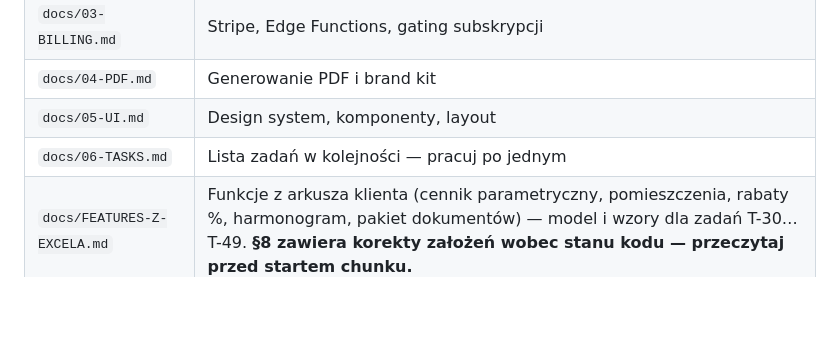
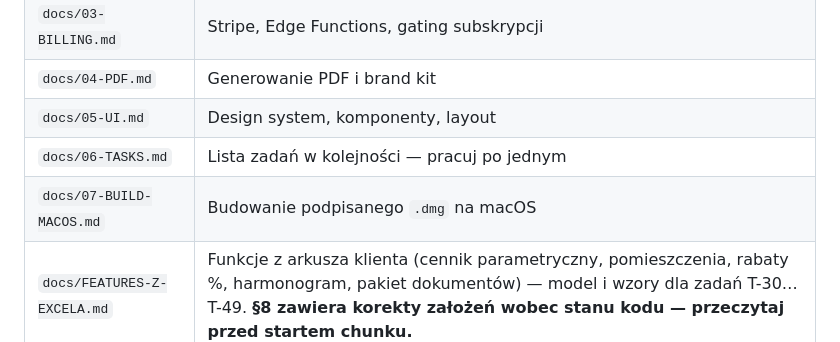
Before and after one commit to Moodevlabs/Projekt-Design, a Markdown page: CLAUDE.md, the part around the change. Rendered like a GitHub page; blank space fills up the shorter version.

```diff
--- a/CLAUDE.md
+++ b/CLAUDE.md
@@ -13,6 +13,7 @@ Ten plik jest źródłem prawdy o zasadach pracy. Szczegóły są w `docs/` —
 | `docs/04-PDF.md` | Generowanie PDF i brand kit |
 | `docs/05-UI.md` | Design system, komponenty, layout |
 | `docs/06-TASKS.md` | Lista zadań w kolejności — pracuj po jednym |
+| `docs/07-BUILD-MACOS.md` | Budowanie podpisanego `.dmg` na macOS |
 | `docs/FEATURES-Z-EXCELA.md` | Funkcje z arkusza klienta (cennik parametryczny, pomieszczenia, rabaty %, harmonogram, pakiet dokumentów) — model i wzory dla zadań T-30…T-49. **§8 zawiera korekty założeń wobec stanu kodu — przeczytaj przed startem chunku.** |
 
 ## Stack (nie negocjujemy bez powodu)
```
Also changed, not shown: README.md (+3 -0 lines), docs/07-BUILD-MACOS.md (added, +207 -0 lines).
